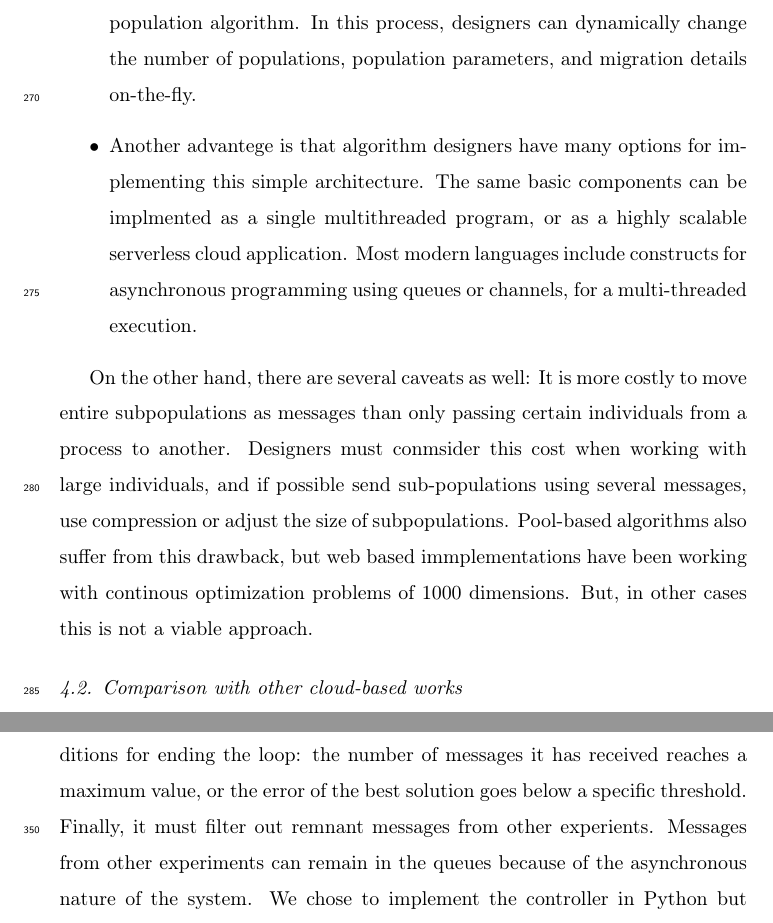
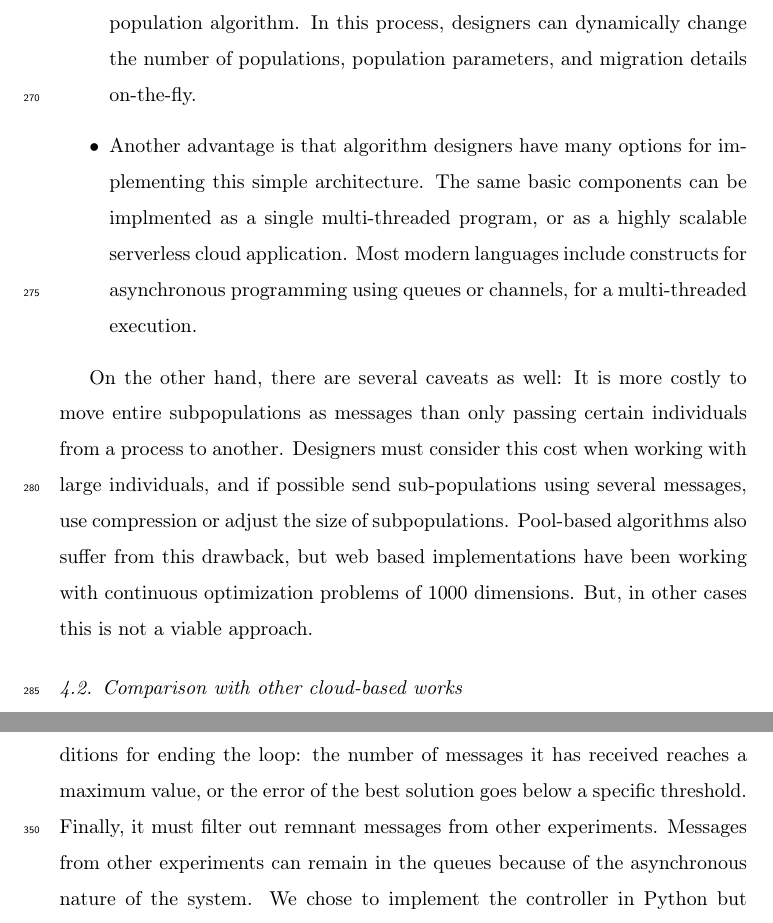
Before and after one commit to mariosky/2019-FGCS-Swarm, a LaTeX paper (draft.tex): two parts of pages 12 and 17 of 29, joined at a grey line, cut so that both start at the same text. Compiled offline with pdfLaTeX.

Commit message:
A few minor corrections

```diff
--- a/draft.tex
+++ b/draft.tex
@@ -488,8 +488,8 @@ Also, the reactive controller gives designers more control over the multi-popula
 In this process, designers can dynamically change the number of populations, population parameters,
 and migration details on-the-fly.
 \item
-Another advantege is that algorithm designers have many options for implementing this simple architecture.
-The same basic components can be implmented as a single multithreaded program, or
+Another advantage is that algorithm designers have many options for implementing this simple architecture.
+The same basic components can be implmented as a single multi-threaded program, or
 as a highly scalable serverless cloud application. Most modern languages include
 constructs for asynchronous programming using queues or channels, for a multi-threaded
 execution.
@@ -504,10 +504,10 @@ execution.
 
 On the other hand, there are several caveats as well:
 It is more costly to move entire subpopulations as messages than only passing certain individuals
-from a process to another. Designers must conmsider this cost when working with large
+from a process to another. Designers must consider this cost when working with large
 individuals, and if possible send sub-populations using several messages, use compression or
 adjust the size of subpopulations. Pool-based algorithms also suffer from this drawback, but
-web based immplementations have been working with continous optimization problems of 1000 dimensions.
+web based implementations have been working with continuous optimization problems of 1000 dimensions.
 But, in other cases this is not a viable approach.
 
 \begin{figure}[ht]
@@ -629,7 +629,7 @@ evolved populations from the Output Queue, mixes them,   and produces new
 messages from the result. At the same time, it must keep track of two conditions
 for ending the loop: the number of messages it has received reaches a maximum
 value, or the error of the best solution goes below a specific threshold.  Finally, it
-must filter out remnant messages from other experients. Messages from other
+must filter out remnant messages from other experiments. Messages from other
 experiments can remain in the queues because of the asynchronous nature of the
 system.  We chose to implement the controller in Python but using an API
 specialized in asynchronous event-driven programming over data streams.
```
Also changed, not shown: draft.tex (10 more changed lines).
